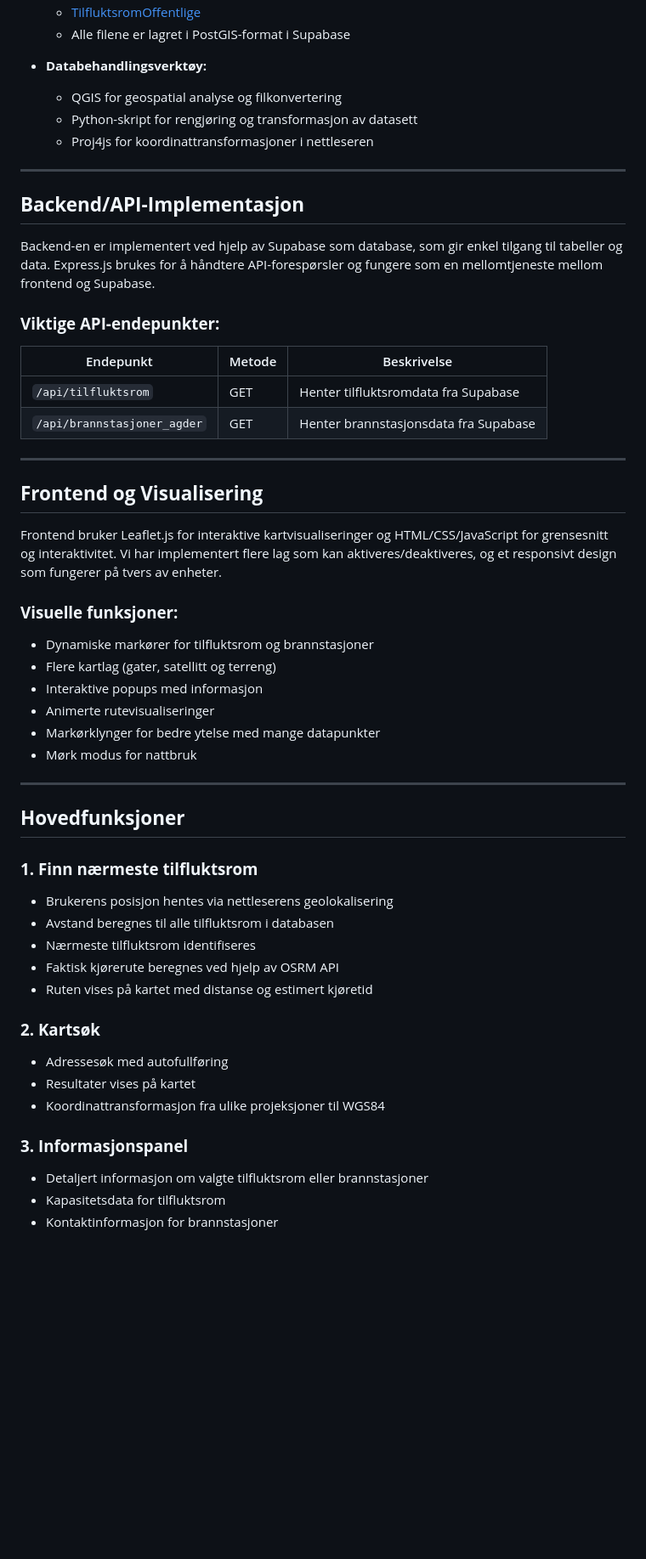
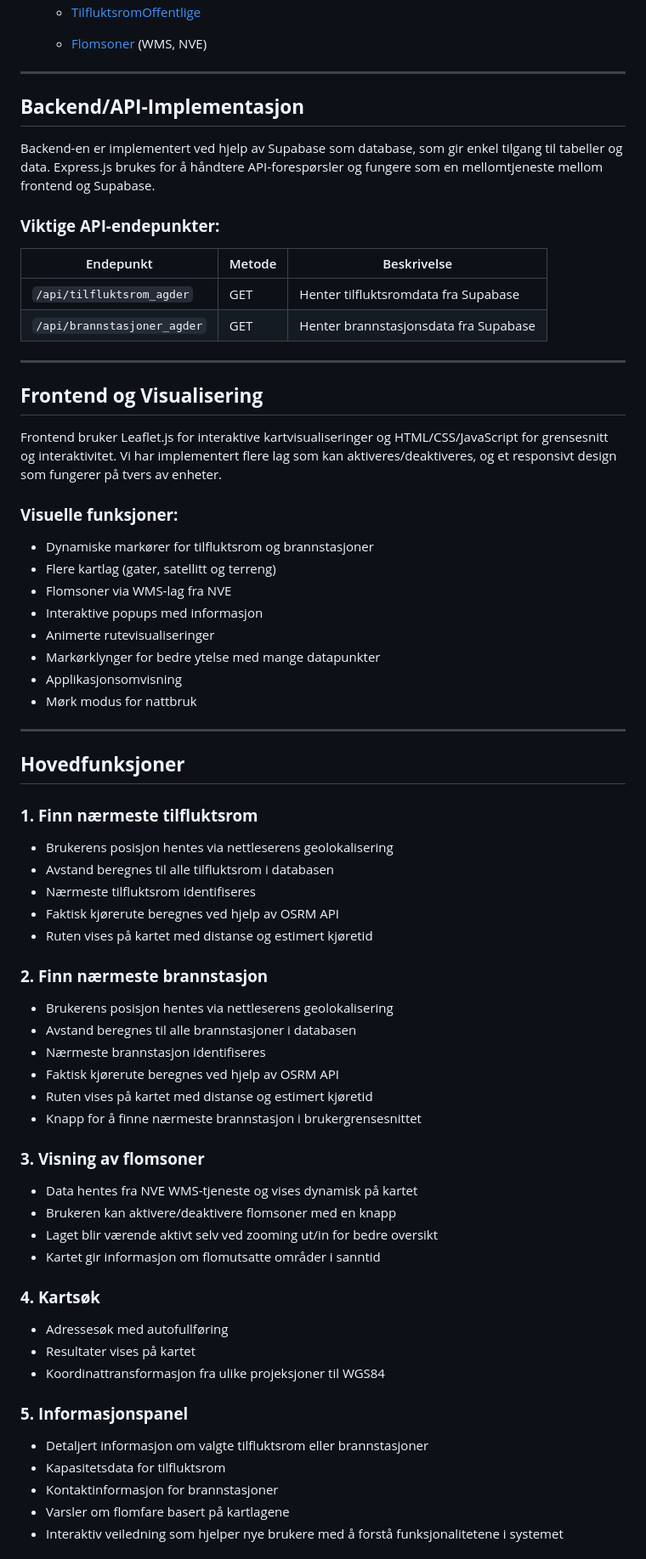
Before and after one commit to TriggeredBanana/SafeShelter, a Markdown page: README.md, the part around one of its changes. Shown at 85% size. Drawn GitHub-style; blank space fills up the shorter version.

```diff
--- a/README.md
+++ b/README.md
@@ -71,10 +70,6 @@ Dette prosjektet er en del av et universitetsoppdrag hvor studenter utvikler en
     - [TilfluktsromOffentlige](https://kartkatalog.geonorge.no/metadata/tilfluktsrom-offentlige/dbae9aae-10e7-4b75-8d67-7f0e8828f3d8?search=Tilfluk)
-    - Alle filene er lagret i PostGIS-format i Supabase
 
-- **Databehandlingsverktøy:**
-    - QGIS for geospatial analyse og filkonvertering
-    - Python-skript for rengjøring og transformasjon av datasett
-    - Proj4js for koordinattransformasjoner i nettleseren
+    - [Flomsoner](https://kartkatalog.geonorge.no/metadata/flomsoner/e95008fc-0945-4d66-8bc9-e50ab3f50401) (WMS, NVE)
 
 ---
 
@@ -84,10 +79,10 @@ Backend-en er implementert ved hjelp av Supabase som database, som gir enkel til
 
 ### **Viktige API-endepunkter:**
 
-| Endepunkt | Metode | Beskrivelse |
-|---|---|---|
-| `/api/tilfluktsrom` | GET | Henter tilfluktsromdata fra Supabase |
-| `/api/brannstasjoner_agder` | GET | Henter brannstasjonsdata fra Supabase |
+| Endepunkt                   | Metode | Beskrivelse                           |
+| --------------------------- | ------ | ------------------------------------- |
+| `/api/tilfluktsrom_agder`   | GET    | Henter tilfluktsromdata fra Supabase  |
+| `/api/brannstasjoner_agder` | GET    | Henter brannstasjonsdata fra Supabase |
 
 ---
 
@@ -99,9 +94,11 @@ Frontend bruker Leaflet.js for interaktive kartvisualiseringer og HTML/CSS/JavaS
 
 - Dynamiske markører for tilfluktsrom og brannstasjoner
 - Flere kartlag (gater, satellitt og terreng)
+- Flomsoner via WMS-lag fra NVE
 - Interaktive popups med informasjon
 - Animerte rutevisualiseringer
 - Markørklynger for bedre ytelse med mange datapunkter
+- Applikasjonsomvisning
 - Mørk modus for nattbruk
 
 ---
@@ -115,13 +112,29 @@ Frontend bruker Leaflet.js for interaktive kartvisualiseringer og HTML/CSS/JavaS
 - Faktisk kjørerute beregnes ved hjelp av OSRM API
 - Ruten vises på kartet med distanse og estimert kjøretid
 
-### **2. Kartsøk**
+### **2. Finn nærmeste brannstasjon**
+- Brukerens posisjon hentes via nettleserens geolokalisering
+- Avstand beregnes til alle brannstasjoner i databasen
+- Nærmeste brannstasjon identifiseres
+- Faktisk kjørerute beregnes ved hjelp av OSRM API
+- Ruten vises på kartet med distanse og estimert kjøretid
+- Knapp for å finne nærmeste brannstasjon i brukergrensesnittet
+
+### **3. Visning av flomsoner**
+- Data hentes fra NVE WMS-tjeneste og vises dynamisk på kartet
+- Brukeren kan aktivere/deaktivere flomsoner med en knapp
+- Laget blir værende aktivt selv ved zooming ut/in for bedre oversikt
+- Kartet gir informasjon om flomutsatte områder i sanntid
+
+### **4. Kartsøk**
 - Adressesøk med autofullføring
 - Resultater vises på kartet
 - Koordinattransformasjon fra ulike projeksjoner til WGS84
 
-### **3. Informasjonspanel**
+### **5. Informasjonspanel**
 - Detaljert informasjon om valgte tilfluktsrom eller brannstasjoner
 - Kapasitetsdata for tilfluktsrom
 - Kontaktinformasjon for brannstasjoner
+- Varsler om flomfare basert på kartlagene
+- Interaktiv veiledning som hjelper nye brukere med å forstå funksjonalitetene i systemet
 
```
Also changed, not shown: other parts of README.md (+25 -27 lines).
